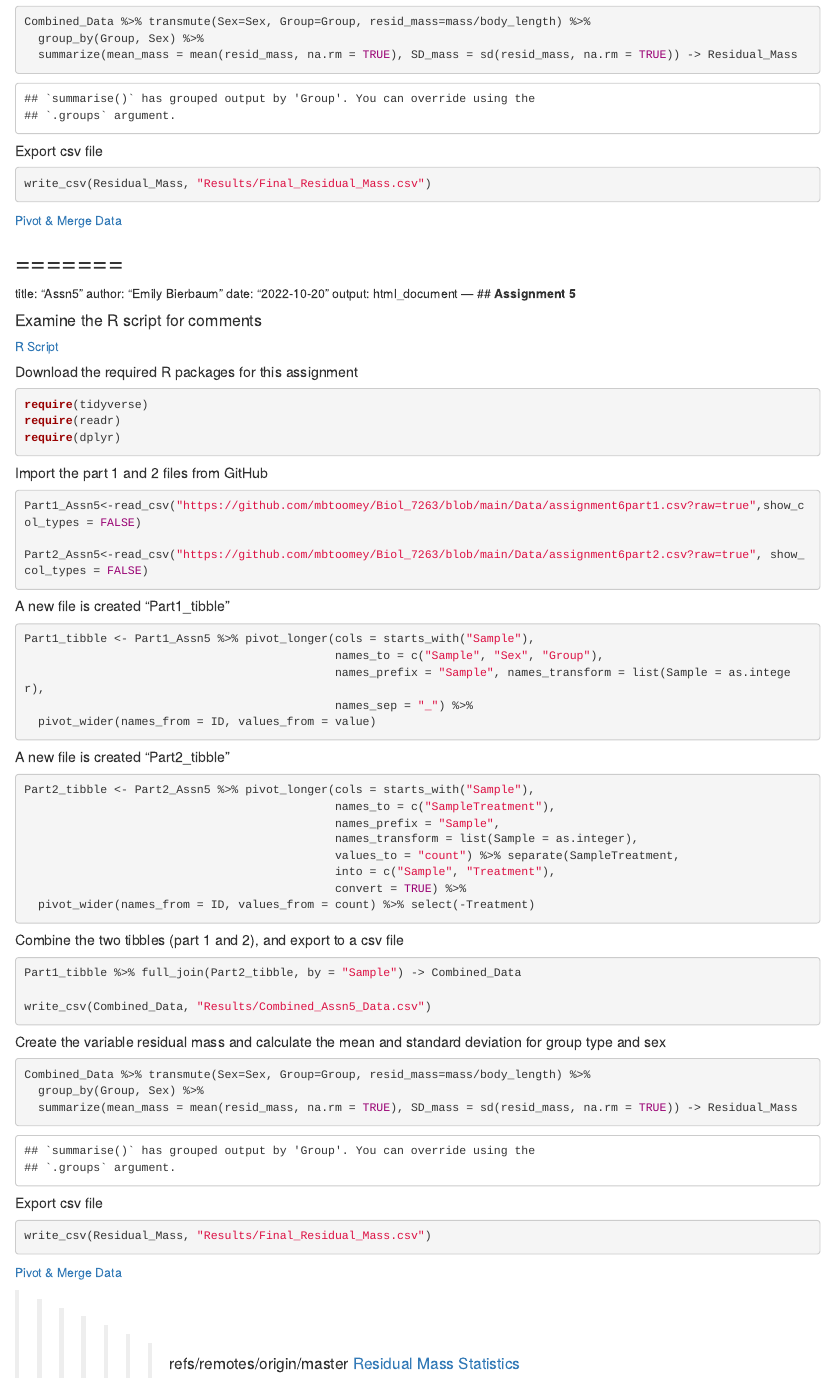
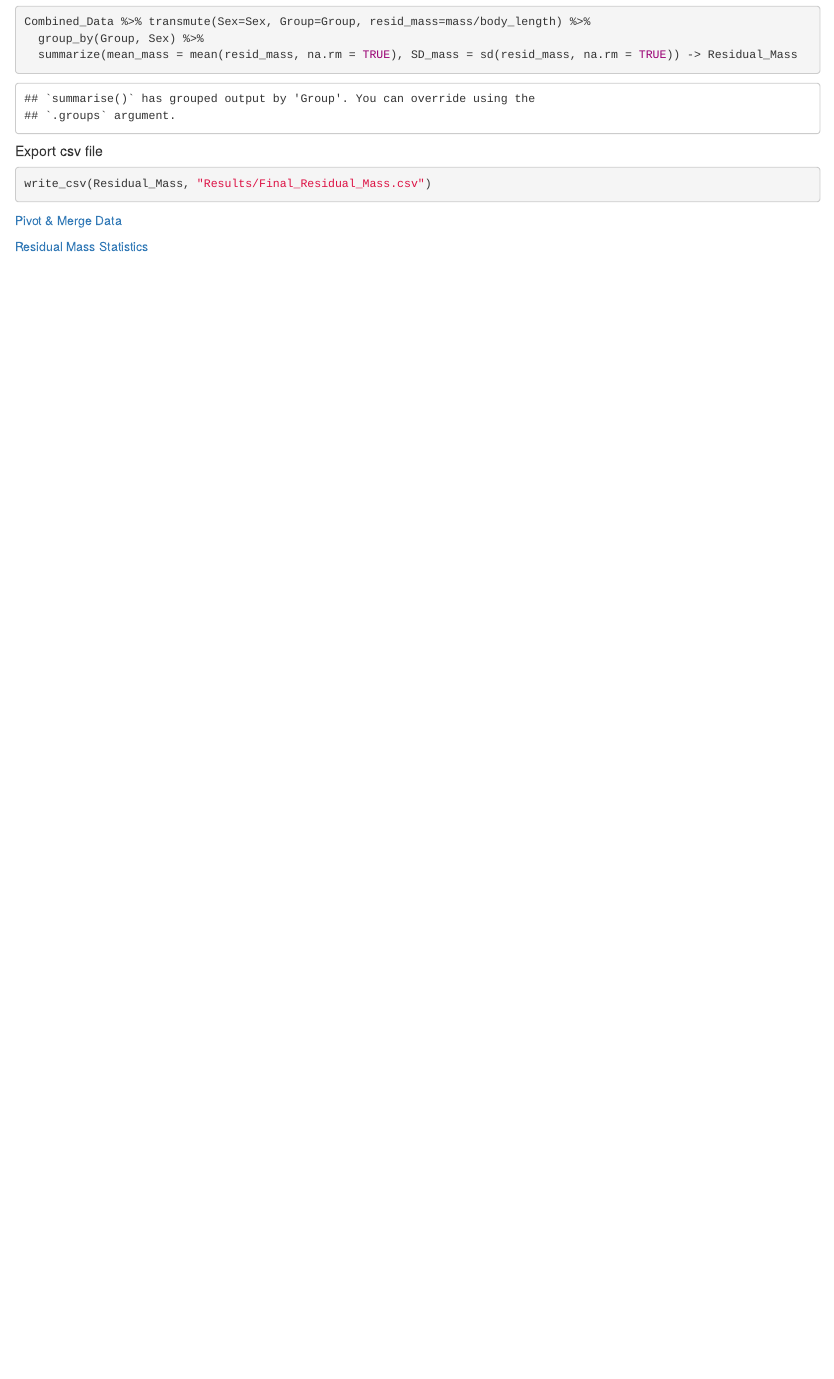
Before and after one commit to EmilyBierbaum/BierbaumBIOL7263, an R Markdown document (Assn5.Rmd): the page in a window 1100 px wide, from 1280 px down. The pictures show the output file Assn5.html that the author committed with the source, opened offline.

Commit message:
add in new one

````diff
--- a/Assn5.Rmd
+++ b/Assn5.Rmd
@@ -66,74 +66,5 @@
 
 [Pivot & Merge Data](Results/Combined_Assn5_Data.csv)
 
-=======
----
-title: "Assn5"
-author: "Emily Bierbaum"
-date: "2022-10-20"
-output: html_document
----
-## **Assignment 5**
 
-#### Examine the R script for comments
-[R Script](Assn_5.R)
-
-##### Download the required R packages for this assignment
-```{r}
-require(tidyverse)
-require(readr)
-require(dplyr)
-```
-
-##### Import the part 1 and 2 files from GitHub
-```{r}
-Part1_Assn5<-read_csv("https://github.com/mbtoomey/Biol_7263/blob/main/Data/assignment6part1.csv?raw=true",show_col_types = FALSE)
-
-Part2_Assn5<-read_csv("https://github.com/mbtoomey/Biol_7263/blob/main/Data/assignment6part2.csv?raw=true", show_col_types = FALSE)
-```
-
-
-##### A new file is created "Part1_tibble"
-```{r}
-Part1_tibble <- Part1_Assn5 %>% pivot_longer(cols = starts_with("Sample"),
-                                             names_to = c("Sample", "Sex", "Group"),
-                                             names_prefix = "Sample", names_transform = list(Sample = as.integer),
-                                             names_sep = "_") %>%
-  pivot_wider(names_from = ID, values_from = value)
-```
-
-##### A new file is created "Part2_tibble"
-```{r}
-Part2_tibble <- Part2_Assn5 %>% pivot_longer(cols = starts_with("Sample"),
-                                             names_to = c("SampleTreatment"),
-                                             names_prefix = "Sample",
-                                             names_transform = list(Sample = as.integer),
-                                             values_to = "count") %>% separate(SampleTreatment,
-                                             into = c("Sample", "Treatment"),
-                                             convert = TRUE) %>%
-  pivot_wider(names_from = ID, values_from = count) %>% select(-Treatment)
-```
-
-##### Combine the two tibbles (part 1 and 2), and export to a csv file
-```{r}
-Part1_tibble %>% full_join(Part2_tibble, by = "Sample") -> Combined_Data
-
-write_csv(Combined_Data, "Results/Combined_Assn5_Data.csv")
-```
-
-##### Create the variable residual mass and calculate the mean and standard deviation for group type and sex
-```{r}
-Combined_Data %>% transmute(Sex=Sex, Group=Group, resid_mass=mass/body_length) %>%
-  group_by(Group, Sex) %>%
-  summarize(mean_mass = mean(resid_mass, na.rm = TRUE), SD_mass = sd(resid_mass, na.rm = TRUE)) -> Residual_Mass
-```
-
-##### Export csv file
-```{r}
-write_csv(Residual_Mass, "Results/Final_Residual_Mass.csv")
-```
-
-[Pivot & Merge Data](Results/Combined_Assn5_Data.csv)
-
->>>>>>> refs/remotes/origin/master
 [Residual Mass Statistics](Results/Final_Residual_Mass.csv)
````
Also changed, not shown: Assn5.html.
